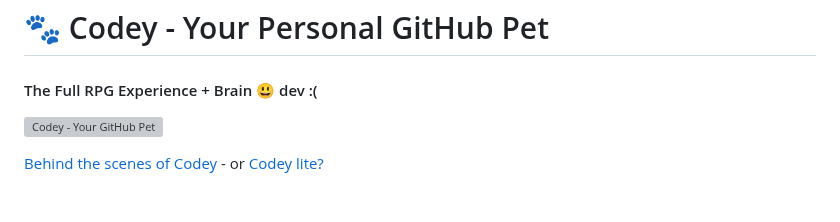
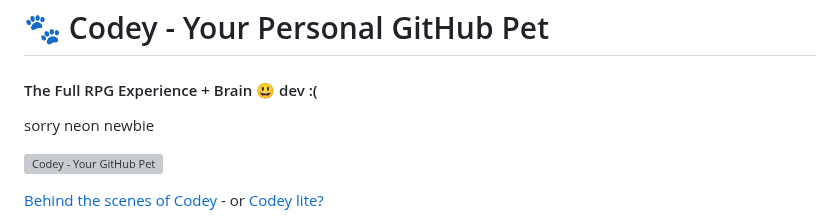
Before and after one commit to VolkanSah/Codey, a Markdown page: README.md, the part around the change. Drawn GitHub-style; blank space fills up the shorter version; grey boxes are pictures that could not be loaded.

```diff
--- a/README.md
+++ b/README.md
@@ -1,6 +1,7 @@
 # 🐾 Codey - Your Personal GitHub Pet
 
 #### The Full RPG Experience + Brain 😃 dev :(
+sorry neon newbie
 
 ![Codey - Your GitHub Pet](codey.svg)
 
```
